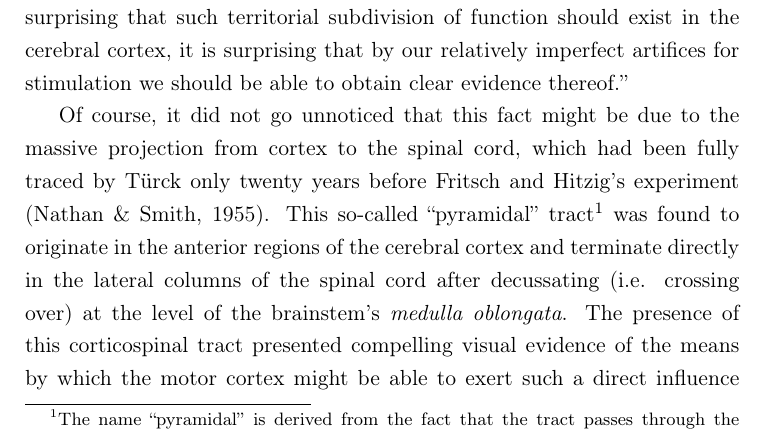
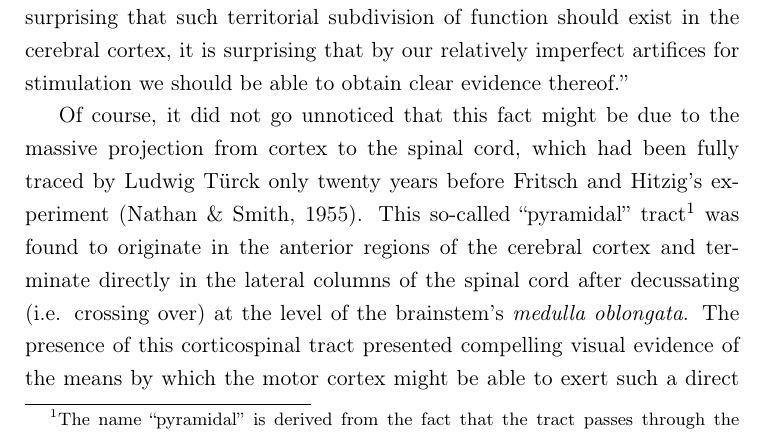
Before and after one commit to glopesdev/phd-thesis, a LaTeX thesis (thesis.tex, which reads chapters/subsectChTeleology/anatomy.tex): part of page 25 of 152, cut so that both start at the same text. Compiled offline with pdfLaTeX; a LaTeX package or settings file that is missing is left out.

Commit message:
Added Turck's first name.

```diff
--- a/chapters/subsectChTeleology/anatomy.tex
+++ b/chapters/subsectChTeleology/anatomy.tex
@@ -2,7 +2,7 @@
 
 It must have felt uncanny to those early researchers to find that surface stimulation of the cortex produces discrete muscle responses, in a way so similar to what Galvani did with the frog's leg. Indeed, Sherrington himself conveys the feeling clearly in the opening of his seminal lecture on the motor cortex \cite[p.271]{Sherrington1906}, confessing ``that although it is not surprising that such territorial subdivision of function should exist in the cerebral cortex, it is surprising that by our relatively imperfect artifices for stimulation we should be able to obtain clear evidence thereof.''
 
-Of course, it did not go unnoticed that this fact might be due to the massive projection from cortex to the spinal cord, which had been fully traced by Türck only twenty years before Fritsch and Hitzig's experiment \cite{Nathan1955}. This so-called ``pyramidal'' tract\footnote{The name ``pyramidal'' is derived from the fact that the tract passes through the medullary pyramids, a pair of white matter structures in the brainstem with a roughly pyramidal shape.} was found to originate in the anterior regions of the cerebral cortex and terminate directly in the lateral columns of the spinal cord after decussating (i.e. crossing over) at the level of the brainstem's \emph{medulla oblongata}. The presence of this corticospinal tract presented compelling visual evidence of the means by which the motor cortex might be able to exert such a direct influence on movement by electrical conduction of nerve impulses, but the underlying biological mechanism remained elusive.
+Of course, it did not go unnoticed that this fact might be due to the massive projection from cortex to the spinal cord, which had been fully traced by Ludwig Türck only twenty years before Fritsch and Hitzig's experiment \cite{Nathan1955}. This so-called ``pyramidal'' tract\footnote{The name ``pyramidal'' is derived from the fact that the tract passes through the medullary pyramids, a pair of white matter structures in the brainstem with a roughly pyramidal shape.} was found to originate in the anterior regions of the cerebral cortex and terminate directly in the lateral columns of the spinal cord after decussating (i.e. crossing over) at the level of the brainstem's \emph{medulla oblongata}. The presence of this corticospinal tract presented compelling visual evidence of the means by which the motor cortex might be able to exert such a direct influence on movement by electrical conduction of nerve impulses, but the underlying biological mechanism remained elusive.
 
 \subsection{A Functional Theory for the Motor Cortex}
 
```
